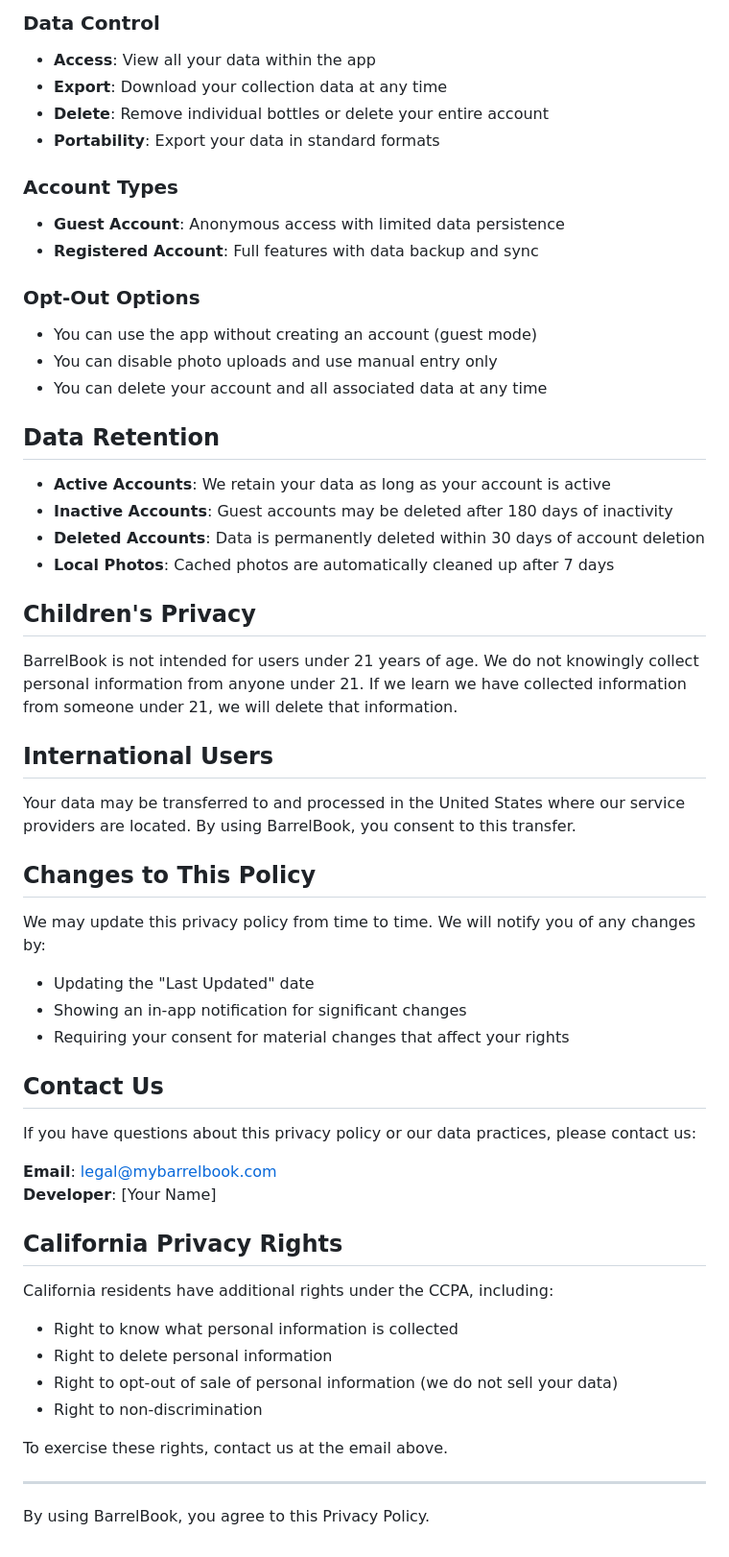
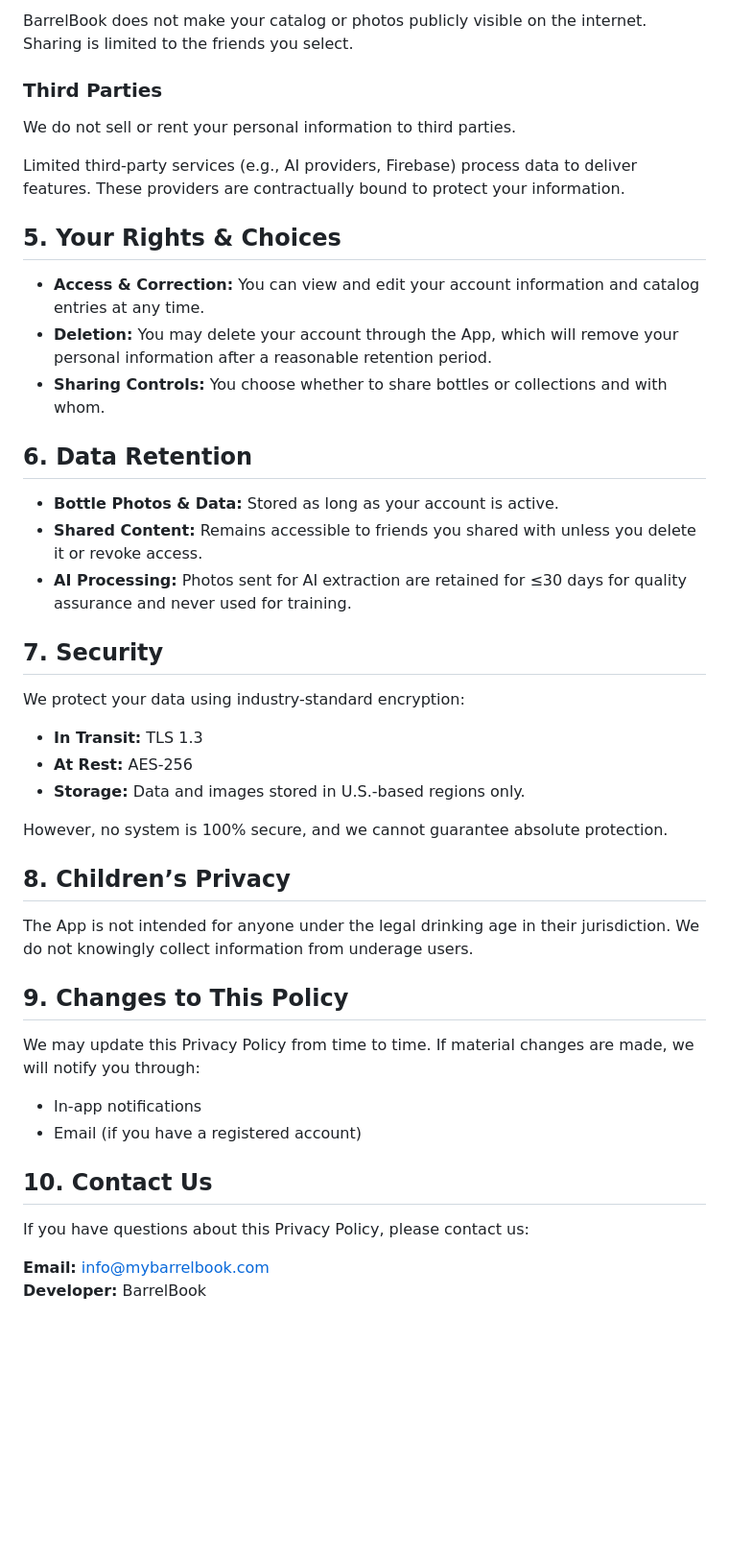
Before and after one commit to Aurelius3000/barrelbook-legal, a Markdown page: PRIVACY_POLICY.md, the part around one of its changes. Shown at 96% size. GitHub-like rendering; blank space fills up the shorter version.

```diff
--- a/PRIVACY_POLICY.md
+++ b/PRIVACY_POLICY.md
@@ -63,58 +52,48 @@ We use the following third-party services:
 
-### Data Control
-- **Access**: View all your data within the app
-- **Export**: Download your collection data at any time
-- **Delete**: Remove individual bottles or delete your entire account
-- **Portability**: Export your data in standard formats
+BarrelBook does not make your catalog or photos publicly visible on the internet. Sharing is limited to the friends you select.
 
-### Account Types
-- **Guest Account**: Anonymous access with limited data persistence
-- **Registered Account**: Full features with data backup and sync
+### Third Parties
 
-### Opt-Out Options
-- You can use the app without creating an account (guest mode)
-- You can disable photo uploads and use manual entry only
-- You can delete your account and all associated data at any time
+We do not sell or rent your personal information to third parties.
 
-## Data Retention
+Limited third-party services (e.g., AI providers, Firebase) process data to deliver features. These providers are contractually bound to protect your information.
 
-- **Active Accounts**: We retain your data as long as your account is active
-- **Inactive Accounts**: Guest accounts may be deleted after 180 days of inactivity
-- **Deleted Accounts**: Data is permanently deleted within 30 days of account deletion
-- **Local Photos**: Cached photos are automatically cleaned up after 7 days
+## 5. Your Rights & Choices
 
-## Children's Privacy
+- **Access & Correction:** You can view and edit your account information and catalog entries at any time.
+- **Deletion:** You may delete your account through the App, which will remove your personal information after a reasonable retention period.
+- **Sharing Controls:** You choose whether to share bottles or collections and with whom.
 
-BarrelBook is not intended for users under 21 years of age. We do not knowingly collect personal information from anyone under 21. If we learn we have collected information from someone under 21, we will delete that information.
+## 6. Data Retention
 
-## International Users
+- **Bottle Photos & Data:** Stored as long as your account is active.
+- **Shared Content:** Remains accessible to friends you shared with unless you delete it or revoke access.
+- **AI Processing:** Photos sent for AI extraction are retained for ≤30 days for quality assurance and never used for training.
 
-Your data may be transferred to and processed in the United States where our service providers are located. By using BarrelBook, you consent to this transfer.
+## 7. Security
 
-## Changes to This Policy
+We protect your data using industry-standard encryption:
 
-We may update this privacy policy from time to time. We will notify you of any changes by:
-- Updating the "Last Updated" date
-- Showing an in-app notification for significant changes
-- Requiring your consent for material changes that affect your rights
+- **In Transit:** TLS 1.3
+- **At Rest:** AES-256
+- **Storage:** Data and images stored in U.S.-based regions only.
 
-## Contact Us
+However, no system is 100% secure, and we cannot guarantee absolute protection.
 
-If you have questions about this privacy policy or our data practices, please contact us:
+## 8. Children’s Privacy
 
-**Email**: legal@mybarrelbook.com
-**Developer**: [Your Name]
+The App is not intended for anyone under the legal drinking age in their jurisdiction. We do not knowingly collect information from underage users.
 
-## California Privacy Rights
+## 9. Changes to This Policy
 
-California residents have additional rights under the CCPA, including:
-- Right to know what personal information is collected
-- Right to delete personal information
-- Right to opt-out of sale of personal information (we do not sell your data)
-- Right to non-discrimination
+We may update this Privacy Policy from time to time. If material changes are made, we will notify you through:
 
-To exercise these rights, contact us at the email above.
+- In-app notifications
+- Email (if you have a registered account)
 
----
+## 10. Contact Us
 
-By using BarrelBook, you agree to this Privacy Policy.
+If you have questions about this Privacy Policy, please contact us:
+
+**Email:** info@mybarrelbook.com
+**Developer:** BarrelBook
```
Also changed, not shown: other parts of PRIVACY_POLICY.md (+31 -42 lines).
